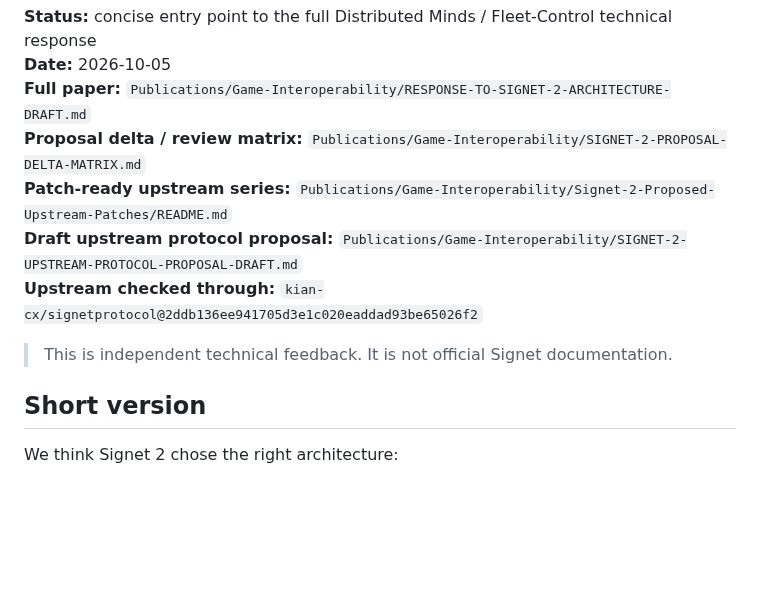
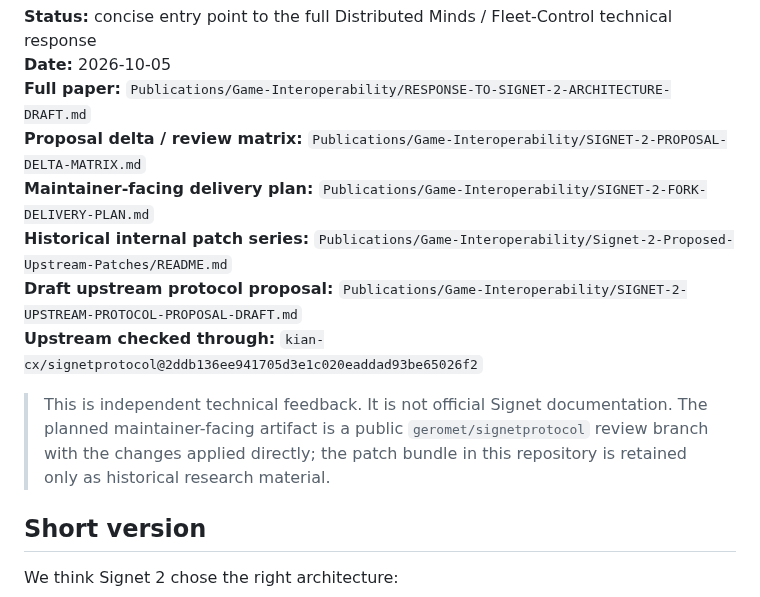
Before and after one commit to Distributed-Minds/Fleet-Control-Public, a Markdown page: Publications/Game-Interoperability/SIGNET-2-RESPONSE-HANDOFF.md, the part around the change. Drawn GitHub-style; blank space fills up the shorter version.

Commit message:
Make public fork the Signet maintainer-facing artifact

```diff
--- a/Publications/Game-Interoperability/SIGNET-2-RESPONSE-HANDOFF.md
+++ b/Publications/Game-Interoperability/SIGNET-2-RESPONSE-HANDOFF.md
@@ -4,11 +4,12 @@
 **Date:** 2026-10-05
 **Full paper:** `Publications/Game-Interoperability/RESPONSE-TO-SIGNET-2-ARCHITECTURE-DRAFT.md`
 **Proposal delta / review matrix:** `Publications/Game-Interoperability/SIGNET-2-PROPOSAL-DELTA-MATRIX.md`
-**Patch-ready upstream series:** `Publications/Game-Interoperability/Signet-2-Proposed-Upstream-Patches/README.md`
+**Maintainer-facing delivery plan:** `Publications/Game-Interoperability/SIGNET-2-FORK-DELIVERY-PLAN.md`
+**Historical internal patch series:** `Publications/Game-Interoperability/Signet-2-Proposed-Upstream-Patches/README.md`
 **Draft upstream protocol proposal:** `Publications/Game-Interoperability/SIGNET-2-UPSTREAM-PROTOCOL-PROPOSAL-DRAFT.md`
 **Upstream checked through:** `kian-cx/signetprotocol@2ddb136ee941705d3e1c020eaddad93be65026f2`
 
-> This is independent technical feedback. It is not official Signet documentation.
+> This is independent technical feedback. It is not official Signet documentation. The planned maintainer-facing artifact is a public `geromet/signetprotocol` review branch with the changes applied directly; the patch bundle in this repository is retained only as historical research material.
 
 ## Short version
 
```
